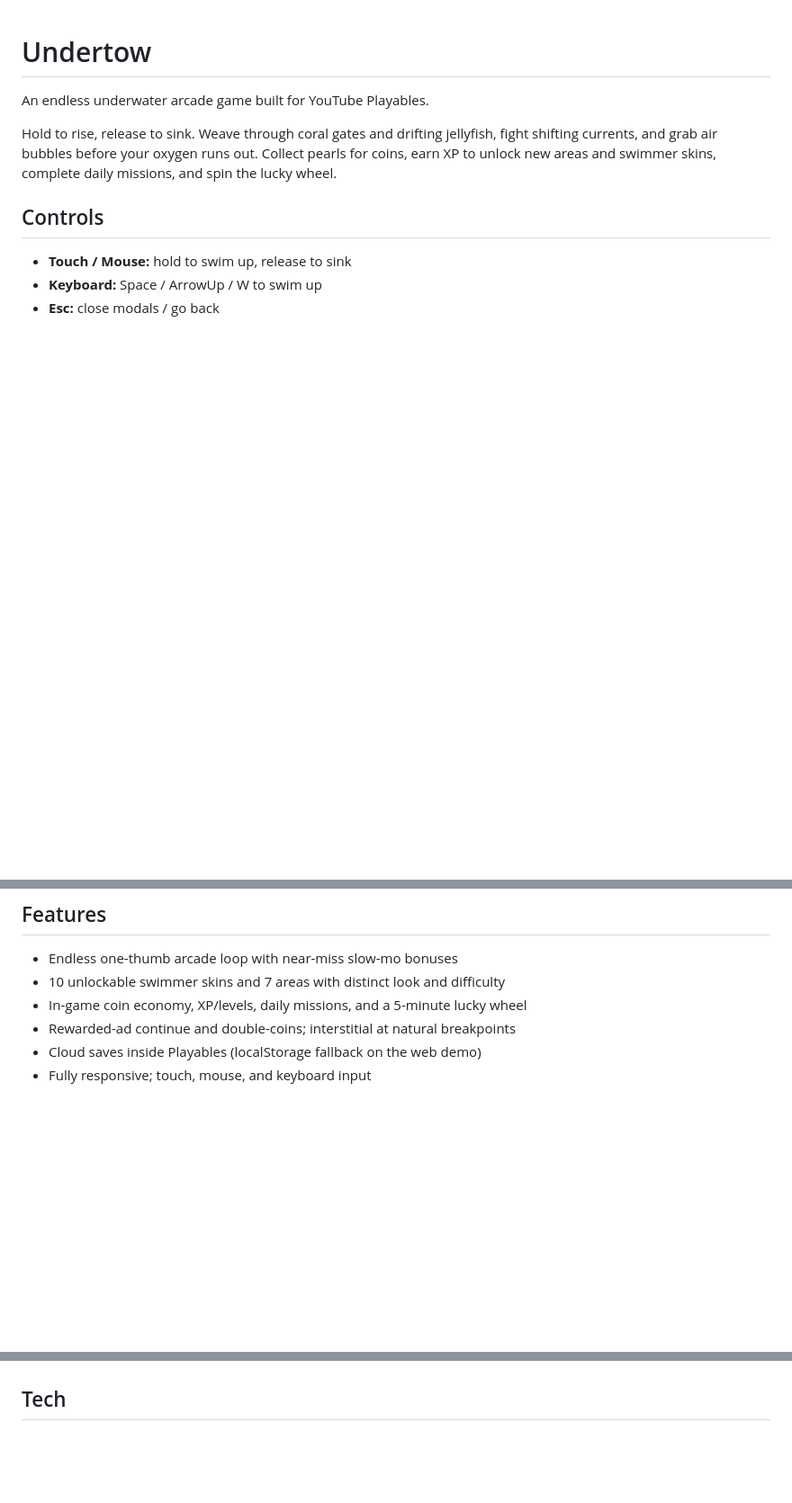
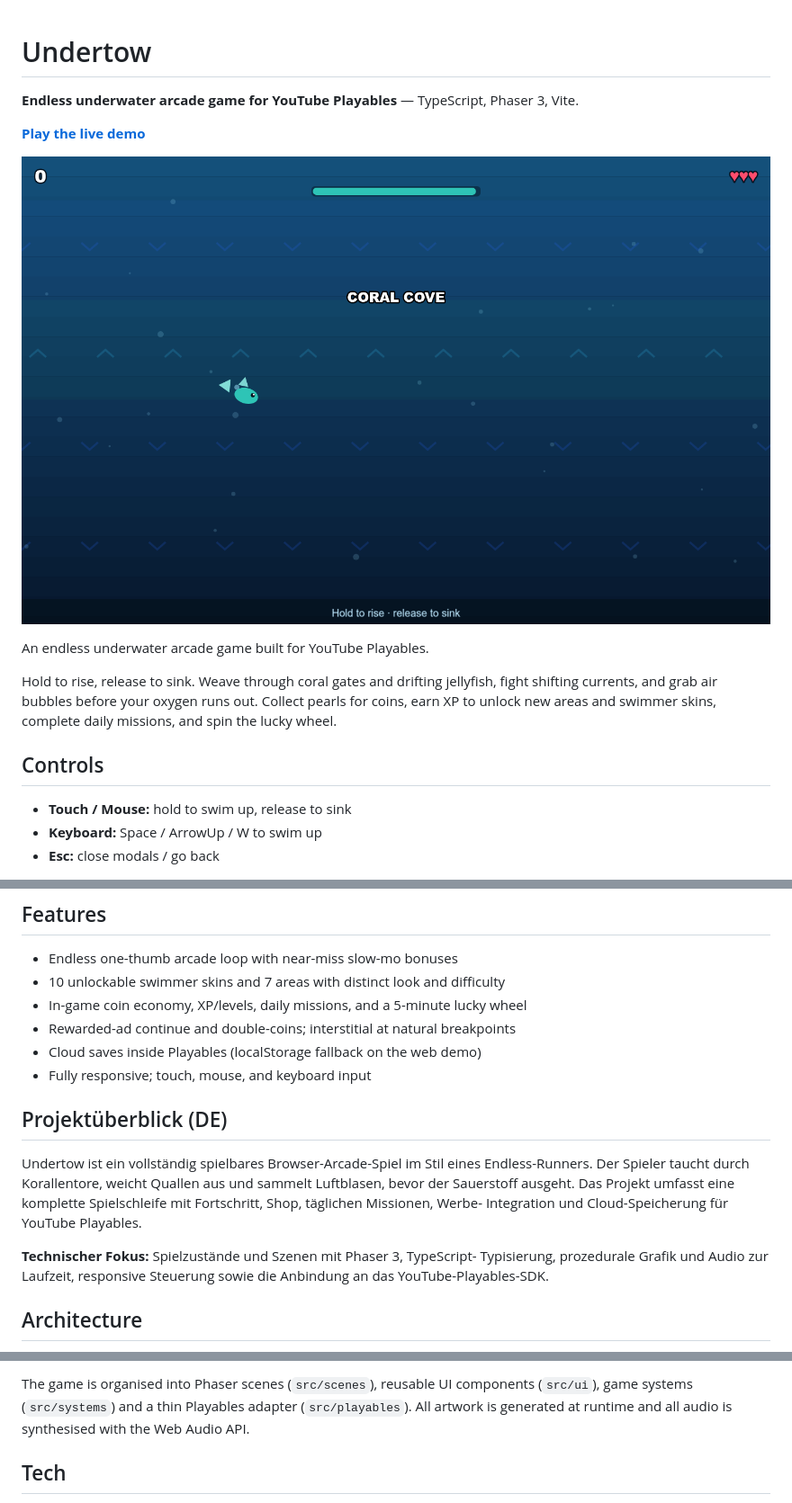
Before and after one commit to Musn0o/undertow, a Markdown page: README.md, 3 parts joined by grey strips. Shown at 90% size. Rendered like a GitHub page; pictures changed too: docs/undertow.png (added); blank space fills up the shorter version.

Commit message:
docs: add project overview, architecture and gameplay screenshot

```diff
--- a/README.md
+++ b/README.md
@@ -1,4 +1,10 @@
 # Undertow
+
+**Endless underwater arcade game for YouTube Playables** — TypeScript, Phaser 3, Vite.
+
+[**Play the live demo**](https://musn0o.github.io/undertow/)
+
+![Undertow gameplay](docs/undertow.png)
 
 An endless underwater arcade game built for YouTube Playables.
 
@@ -21,3 +27,18 @@ skins, complete daily missions, and spin the lucky wheel.
 - Rewarded-ad continue and double-coins; interstitial at natural breakpoints
 - Cloud saves inside Playables (localStorage fallback on the web demo)
 - Fully responsive; touch, mouse, and keyboard input
+
+## Projektüberblick (DE)
+
+Undertow ist ein vollständig spielbares Browser-Arcade-Spiel im Stil eines
+Endless-Runners. Der Spieler taucht durch Korallentore, weicht Quallen aus und
+sammelt Luftblasen, bevor der Sauerstoff ausgeht. Das Projekt umfasst eine
+komplette Spielschleife mit Fortschritt, Shop, täglichen Missionen, Werbe-
+Integration und Cloud-Speicherung für YouTube Playables.
+
+**Technischer Fokus:** Spielzustände und Szenen mit Phaser 3, TypeScript-
+Typisierung, prozedurale Grafik und Audio zur Laufzeit, responsive Steuerung
+sowie die Anbindung an das YouTube-Playables-SDK.
+
+## Architecture
+
@@ -24,3 +60,7 @@ skins, complete daily missions, and spin the lucky wheel.
+The game is organised into Phaser scenes (`src/scenes`), reusable UI
+components (`src/ui`), game systems (`src/systems`) and a thin Playables
+adapter (`src/playables`). All artwork is generated at runtime and all audio is
+synthesised with the Web Audio API.
 
 ## Tech
 
```
Also changed, not shown: other parts of README.md (+15 -0 lines).
